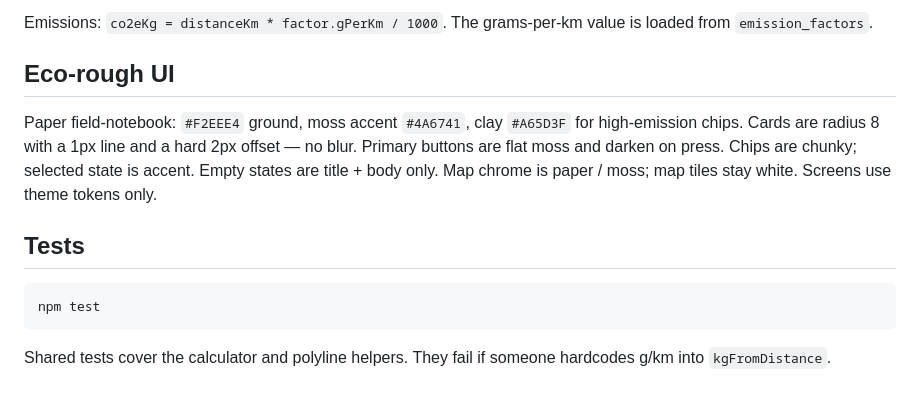
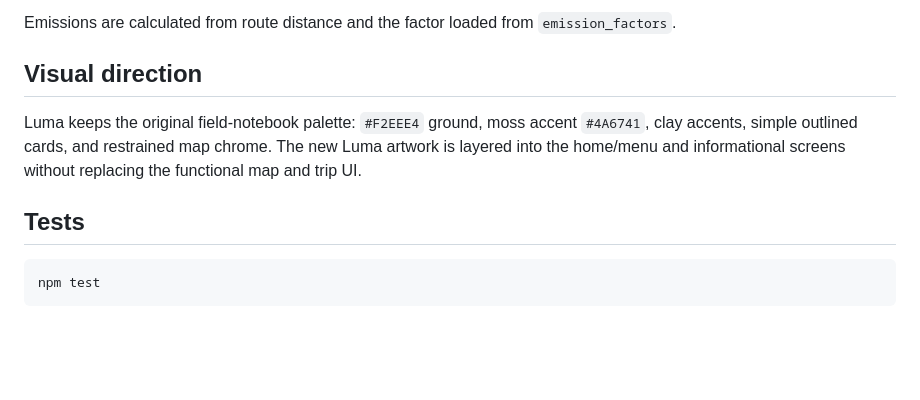
Before and after one commit to cayun-q/eco-route, a Markdown page: README.md, the part around one of its changes. GitHub-like rendering; blank space fills up the shorter version.

````diff
--- a/README.md
+++ b/README.md
@@ -70,14 +73,12 @@ packages/shared     types, kgFromDistance, haversine, gazetteer
 
-Emissions: `co2eKg = distanceKm * factor.gPerKm / 1000`. The grams-per-km value is loaded from `emission_factors`.
+Emissions are calculated from route distance and the factor loaded from `emission_factors`.
 
-## Eco-rough UI
+## Visual direction
 
-Paper field-notebook: `#F2EEE4` ground, moss accent `#4A6741`, clay `#A65D3F` for high-emission chips. Cards are radius 8 with a 1px line and a hard 2px offset — no blur. Primary buttons are flat moss and darken on press. Chips are chunky; selected state is accent. Empty states are title + body only. Map chrome is paper / moss; map tiles stay white. Screens use theme tokens only.
+Luma keeps the original field-notebook palette: `#F2EEE4` ground, moss accent `#4A6741`, clay accents, simple outlined cards, and restrained map chrome. The new Luma artwork is layered into the home/menu and informational screens without replacing the functional map and trip UI.
 
 ## Tests
 
 ```bash
 npm test
 ```
-
-Shared tests cover the calculator and polyline helpers. They fail if someone hardcodes g/km into `kgFromDistance`.
````
Also changed, not shown: other parts of README.md (+29 -26 lines).
